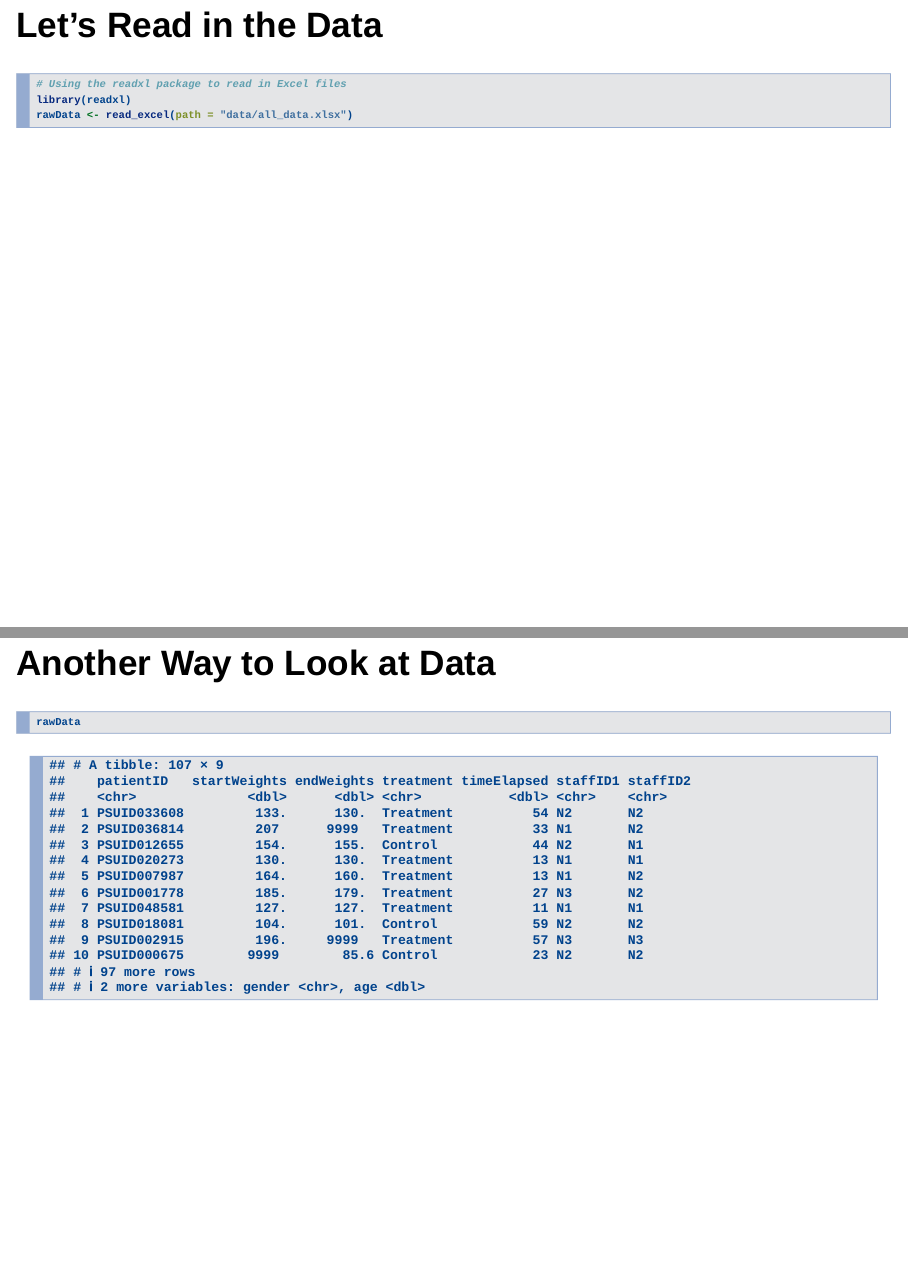
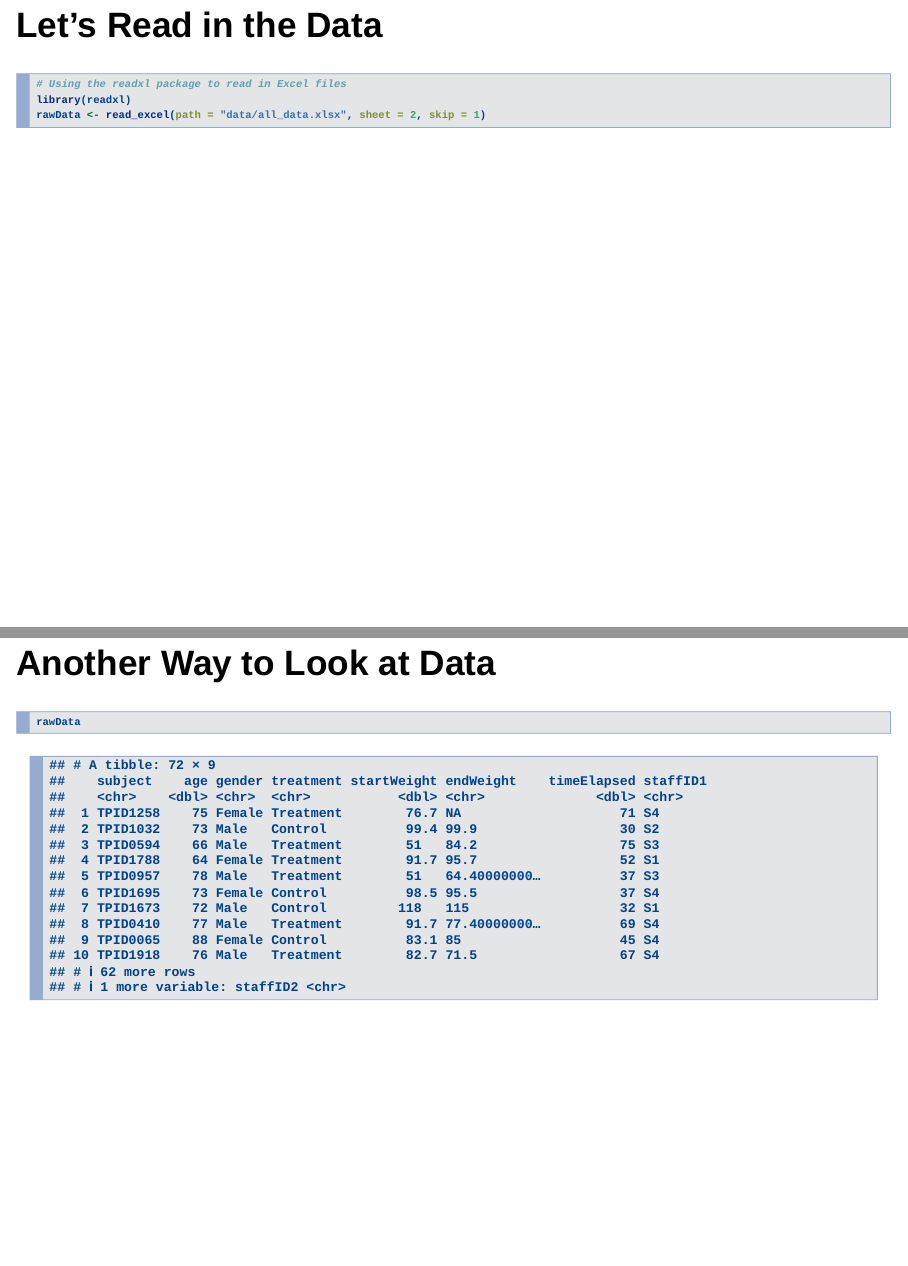
Before and after one commit to erictleung/tutorial-tidyverse, an R Markdown document (tidyverse.Rmd): pages 13 and 15 of 28, joined at a grey line. Rendered offline with R 4.5, knitr and Pandoc, with nearby package versions; drawn as Slidy slides in place of the format the file asks for.

Commit message:
Add header to data and update relevant images

````diff
--- a/tidyverse.Rmd
+++ b/tidyverse.Rmd
@@ -80,7 +80,7 @@ library(tidyverse) # Import tidyverse
 ```{r Read in data}
 # Using the readxl package to read in Excel files
 library(readxl)
-rawData <- read_excel(path = "data/all_data.xlsx")
+rawData <- read_excel(path = "data/all_data.xlsx", sheet = 2, skip = 1)
 ```
 
 
````
Also changed, not shown: data/all_data.xlsx, images/datasetA.png, images/datasetB.png.
